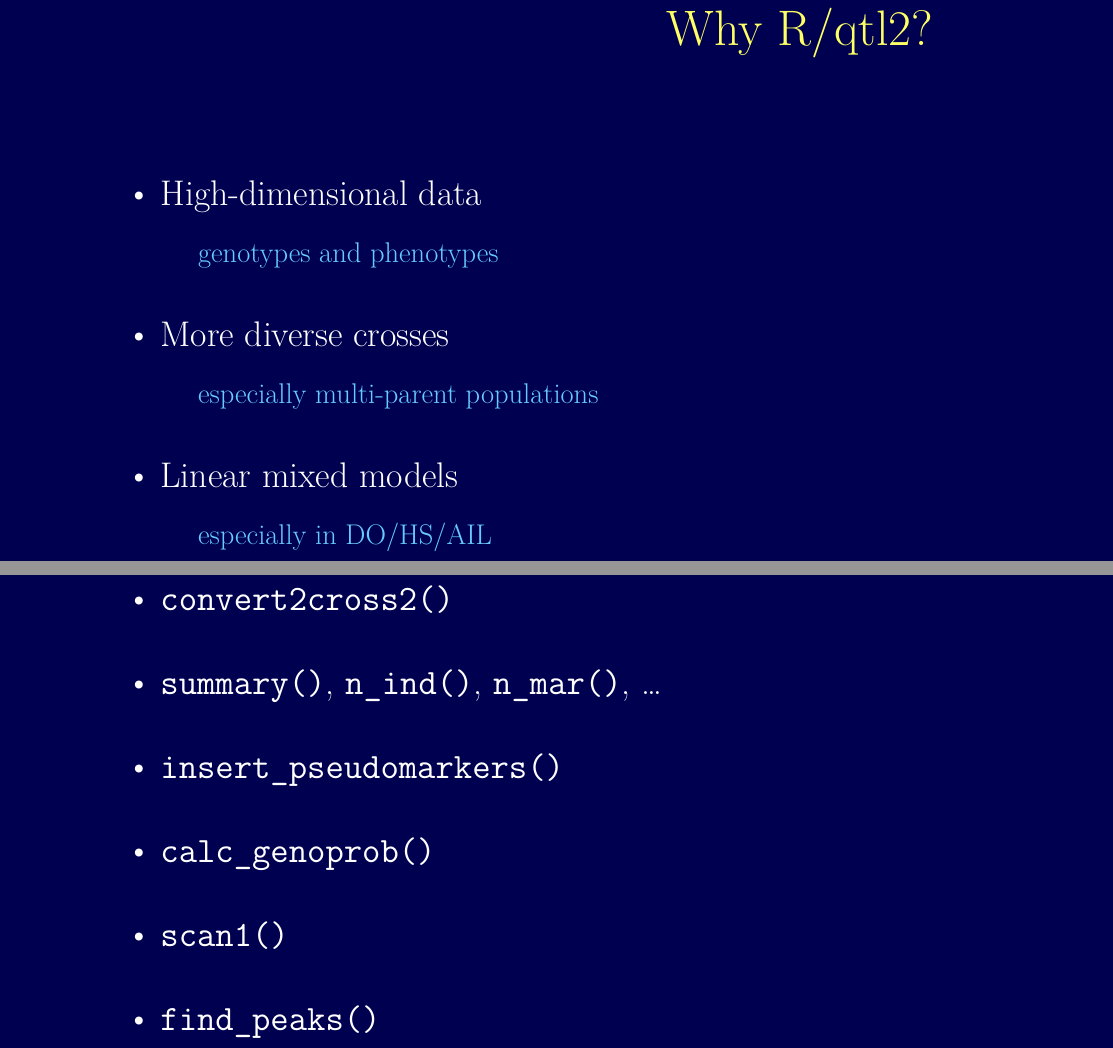
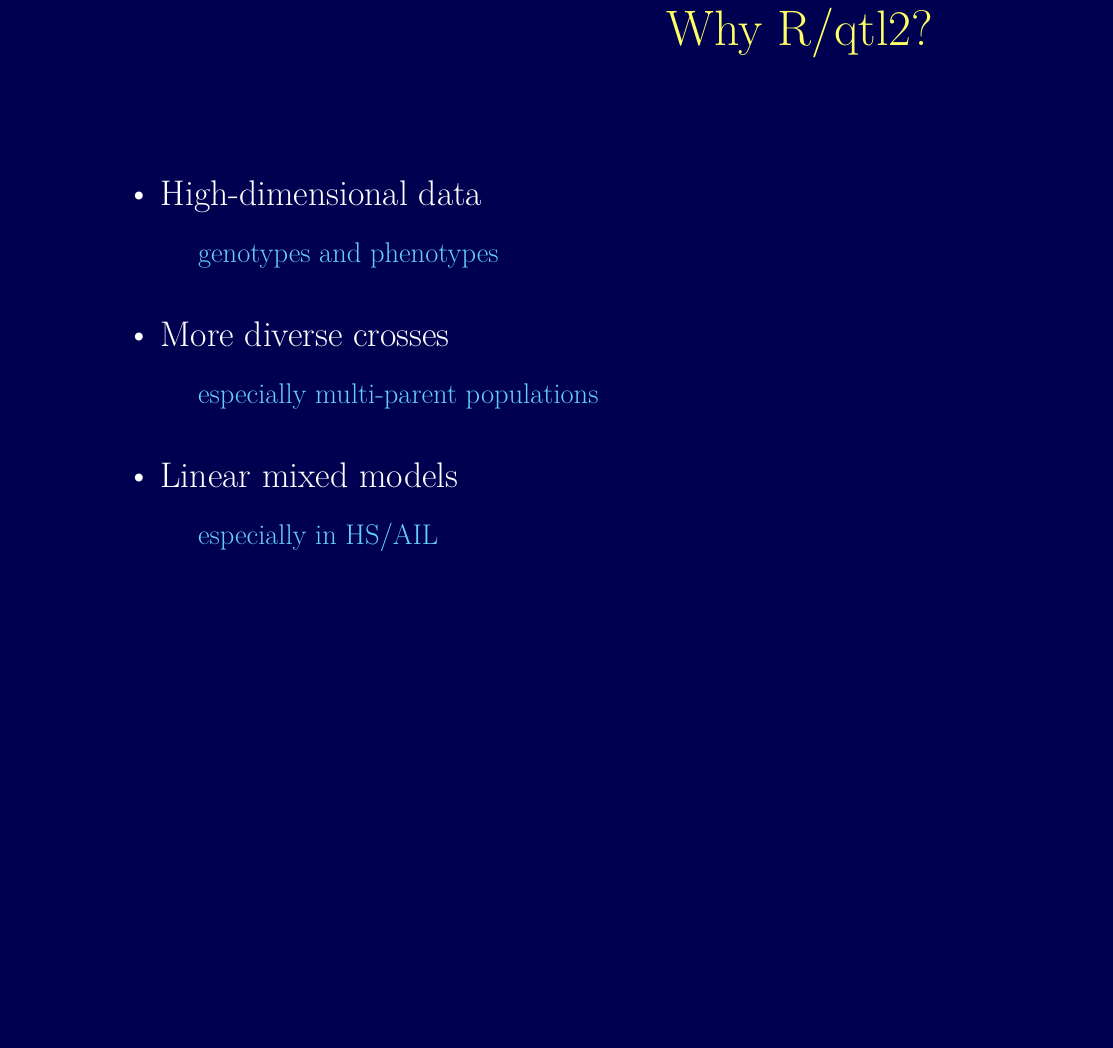
Before and after one commit to kbroman/icrisat2018, a LaTeX document (4_mpp/4_mpp.tex): two parts of pages 23 and 25 of 35 before the commit and part of page 32 of 33 after it, the two joined at a grey line, cut so that both start at the same text, the shorter picture padded with empty space. Compiled offline with XeLaTeX.

Commit message:
MPP lecture: Move some slides around (R/qtl2 at the very end)

```diff
--- a/4_mpp/4_mpp.tex
+++ b/4_mpp/4_mpp.tex
@@ -742,34 +742,5 @@ How to account for multiple QTL?
 
 
 
-\newpage
-
-\headsize \color{myyellow}
-\hfill \begin{minipage}{5.75in}
-\centering
-Why R/qtl2?
-\end{minipage}
-
-\vspace{3cm}
-
-\color{mywhite} \smallsize
-
-\hfill \begin{minipage}[t]{9.5in}
-\begin{itemize}
-\itemsep24pt
-\setlength{\rightskip}{0pt plus 1fil} % makes ragged right
-\item High-dimensional data
-  \begin{itemize}
-  \item[] {\color{myblue} \smallersize genotypes and phenotypes}
-  \end{itemize}
-\item More diverse crosses
-  \begin{itemize}
-  \item[] {\color{myblue} \smallersize especially multi-parent populations}
-  \end{itemize}
-\item Linear mixed models
-  \begin{itemize}
-  \item[] {\color{myblue} \smallersize especially in DO/HS/AIL}
-  \end{itemize}
-\end{itemize} \end{minipage}
 
 
@@ -813,22 +747,3 @@ R/qtl $\rightarrow$ R/qtl2
-\newpage
-
-\headsize \color{myyellow}
-$\boldsymbol{\rightarrow}$ R
-
-\vspace{3cm}
-
-\color{mywhite} \smallsize
-
-\hfill \begin{minipage}[t]{9.5in}
-\begin{itemize}
-\itemsep24pt
-\item \verb|convert2cross2()|
-\item \verb|summary()|, \verb|n_ind()|, \verb|n_mar()|, \dots
-\item \verb|insert_pseudomarkers()|
-\item \verb|calc_genoprob()|
-\item \verb|scan1()|
-\item \verb|find_peaks()|
-\end{itemize} \end{minipage}
 
 
 \newpage
@@ -981,3 +879,32 @@ Genome scans
 
 
 
+\newpage
+
+\headsize \color{myyellow}
+\hfill \begin{minipage}{5.75in}
+\centering
+Why R/qtl2?
+\end{minipage}
+
+\vspace{3cm}
+
+\color{mywhite} \smallsize
+
+\hfill \begin{minipage}[t]{9.5in}
+\begin{itemize}
+\itemsep24pt
+\setlength{\rightskip}{0pt plus 1fil} % makes ragged right
+\item High-dimensional data
+  \begin{itemize}
+  \item[] {\color{myblue} \smallersize genotypes and phenotypes}
+  \end{itemize}
+\item More diverse crosses
+  \begin{itemize}
+  \item[] {\color{myblue} \smallersize especially multi-parent populations}
+  \end{itemize}
+\item Linear mixed models
+  \begin{itemize}
+  \item[] {\color{myblue} \smallersize especially in HS/AIL}
+  \end{itemize}
+\end{itemize} \end{minipage}
```
Also changed, not shown: docs/4_mpp.pdf, 4_mpp/4_mpp.tex (91 more changed lines).
